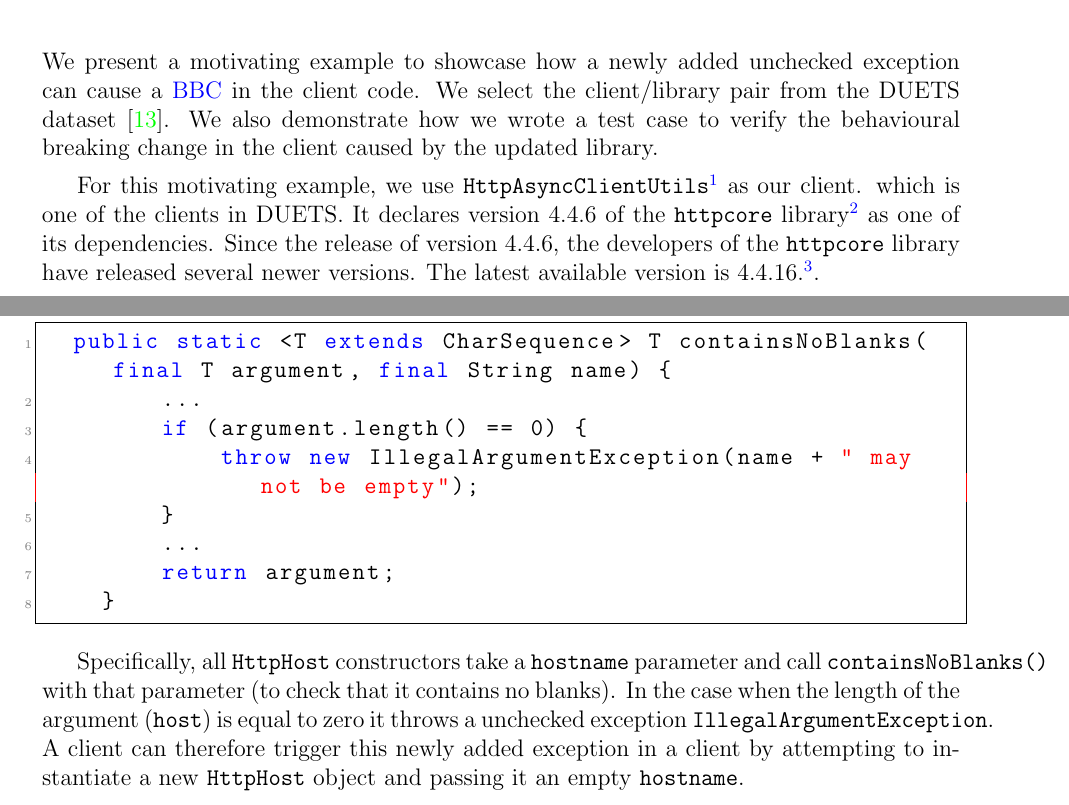
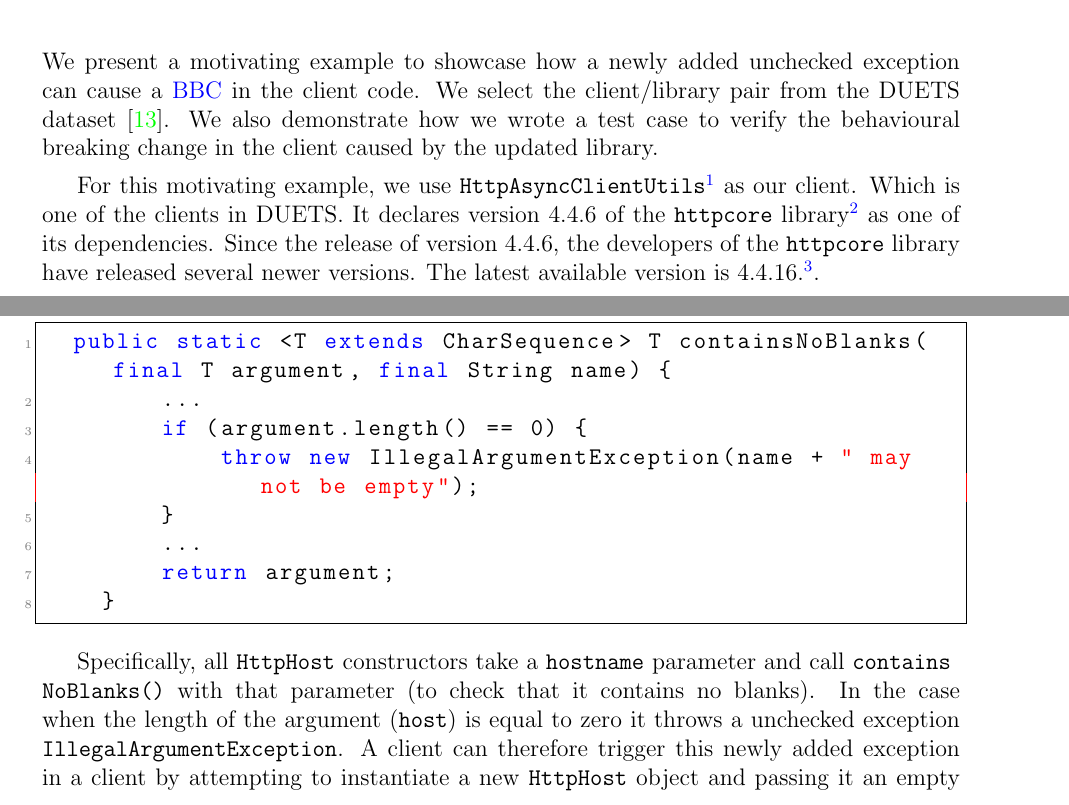
Before and after one commit to vinayaksh42/MASC-ECE-THESIS, a LaTeX thesis (uw-ethesis.tex, which reads chapter-motivating-example.tex): two parts of pages 24 and 26 of 56, joined at a grey line, cut so that both start at the same text. Compiled offline with pdfLaTeX.

Commit message:
line size fix

```diff
--- a/chapter-motivating-example.tex
+++ b/chapter-motivating-example.tex
@@ -8,7 +8,7 @@ We also demonstrate how we wrote a test case to verify the behavioural breaking
 caused by the updated library.
 
 For this motivating example, we use \texttt{HttpAsyncClientUtils}\footnote{\url{https://github.com/iiweniiang/HttpAsyncClientUtils}}
-as our client. which is one of the clients in DUETS. It declares version 4.4.6 of the \texttt{httpcore}
+as our client. Which is one of the clients in DUETS. It declares version 4.4.6 of the \texttt{httpcore}
 library\footnote{\url{https://hc.apache.org/index.html}} as one of its dependencies. Since the release of version 4.4.6, the developers of the \texttt{httpcore}
 library have released several newer versions. The latest available version is 4.4.16.\footnote{While
 \texttt{httpcore} 5.2.4 is in fact the latest version of this library, the library developers have
@@ -87,7 +87,7 @@ Upon a manual inspection of the static method \texttt{Args.containsNoBlanks()},
     }
 \end{lstlisting}
 
-Specifically, all \texttt{HttpHost} constructors take a \texttt{hostname} parameter and call \texttt{containsNoBlanks()}
+Specifically, all \texttt{HttpHost} constructors take a \texttt{hostname} parameter and call \texttt{contains\\NoBlanks()}
 with that parameter (to check that it contains no blanks). In the case when the length of the argument (\texttt{host}) is equal to zero it throws a unchecked exception \texttt{IllegalArgumentException}. A client can therefore trigger this newly added exception
 in a client by attempting to instantiate a new \texttt{HttpHost} object and passing it an empty
 \texttt{hostname}.
```
